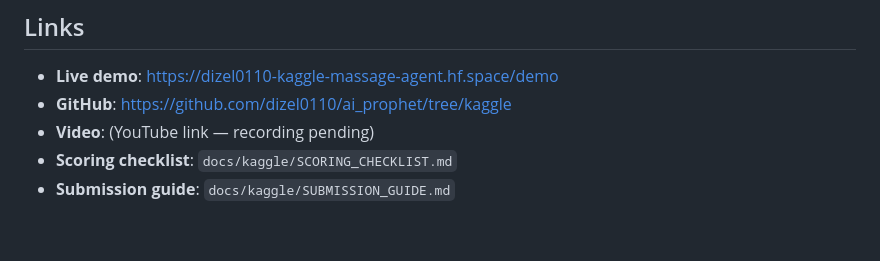
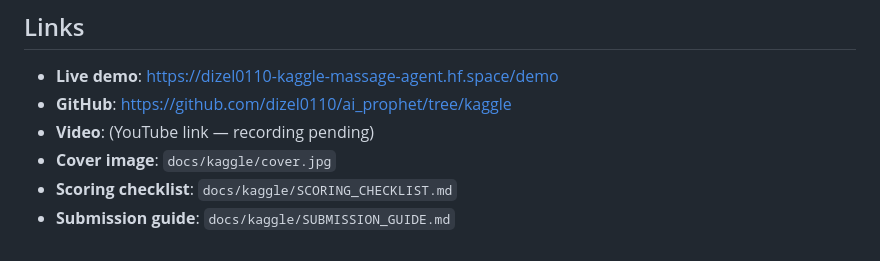
Before and after one commit to dizel0110/ai_prophet, a Markdown page: docs/kaggle/writeup.md, the part around the change. Rendered like a GitHub page.

```diff
--- a/docs/kaggle/writeup.md
+++ b/docs/kaggle/writeup.md
@@ -157,5 +157,6 @@ Both attached via `SkillToolset(skills=[...])` which auto-generates `list_skills
 - **Live demo**: https://dizel0110-kaggle-massage-agent.hf.space/demo
 - **GitHub**: https://github.com/dizel0110/ai_prophet/tree/kaggle
 - **Video**: (YouTube link — recording pending)
+- **Cover image**: `docs/kaggle/cover.jpg`
 - **Scoring checklist**: `docs/kaggle/SCORING_CHECKLIST.md`
 - **Submission guide**: `docs/kaggle/SUBMISSION_GUIDE.md`
```
